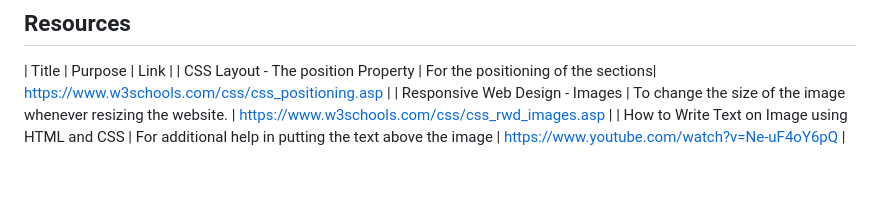
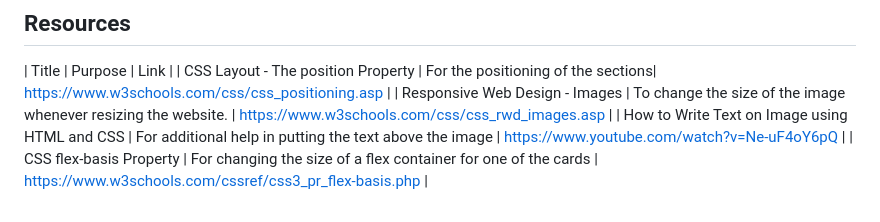
Before and after one commit to johann122004/WD-Lopez-Hands-On-2, a Markdown page: readme.md, the part around the change. GitHub-like rendering; blank space fills up the shorter version.

Commit message:
docs(readme): add a reference

```diff
--- a/readme.md
+++ b/readme.md
@@ -144,3 +144,4 @@ WD-ProjectName
 | CSS Layout - The position Property | For the positioning of the sections| https://www.w3schools.com/css/css_positioning.asp |
 | Responsive Web Design - Images | To change the size of the image whenever resizing the website. | https://www.w3schools.com/css/css_rwd_images.asp |
 | How to Write Text on Image using HTML and CSS | For additional help in putting the text above the image | https://www.youtube.com/watch?v=Ne-uF4oY6pQ |
+| CSS flex-basis Property | For changing the size of a flex container for one of the cards | https://www.w3schools.com/cssref/css3_pr_flex-basis.php |
```
